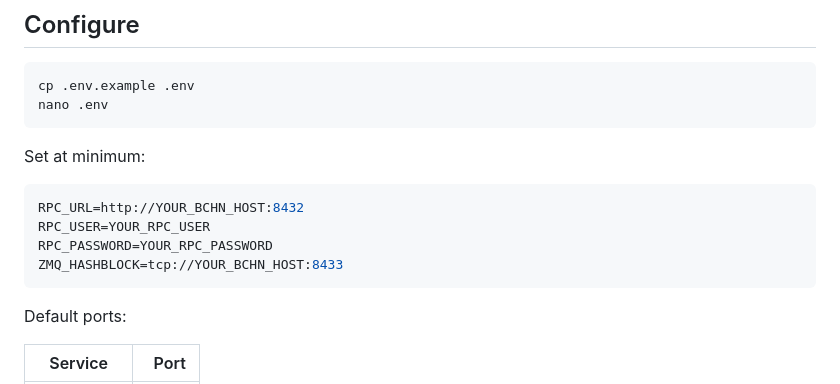
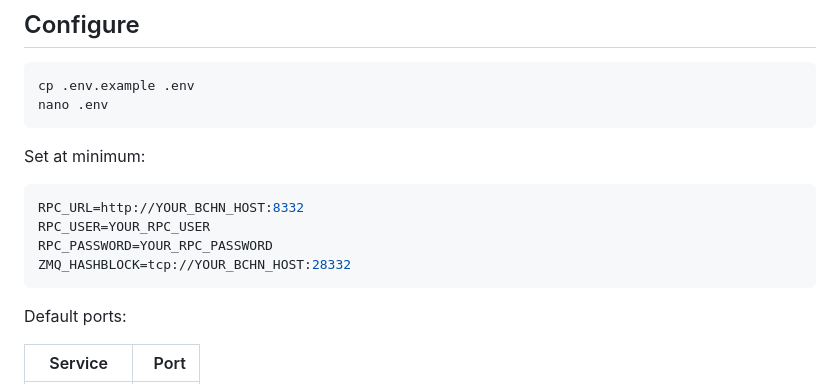
Before and after one commit to Wx256-MIN/WxBCH-Public_SOLO, a Markdown page: README.md, the part around the change. Drawn GitHub-style.

Commit message:
Document BCHN default RPC and ZMQ ports

````diff
--- a/README.md
+++ b/README.md
@@ -74,10 +74,10 @@ nano .env
 Set at minimum:
 
 ```env
-RPC_URL=http://YOUR_BCHN_HOST:8432
+RPC_URL=http://YOUR_BCHN_HOST:8332
 RPC_USER=YOUR_RPC_USER
 RPC_PASSWORD=YOUR_RPC_PASSWORD
-ZMQ_HASHBLOCK=tcp://YOUR_BCHN_HOST:8433
+ZMQ_HASHBLOCK=tcp://YOUR_BCHN_HOST:28332
 ```
 
 Default ports:
````
